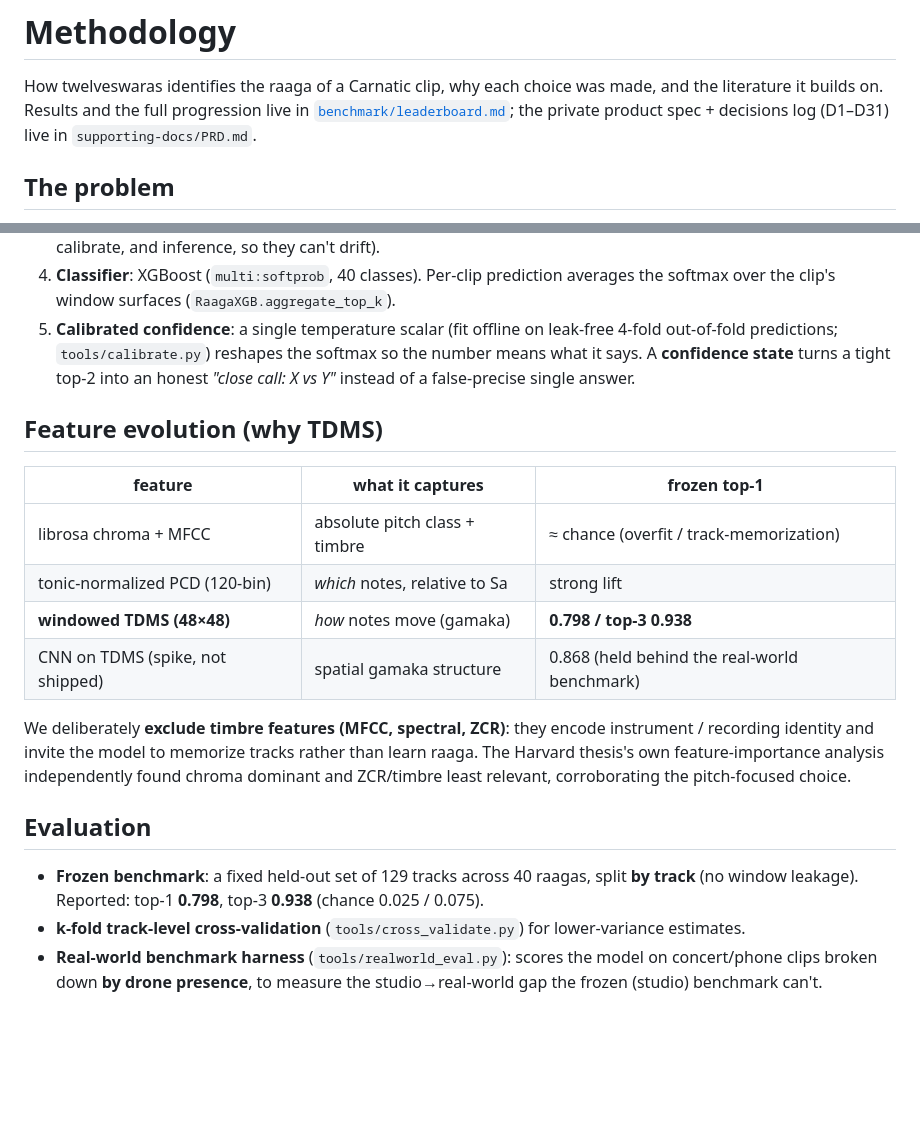
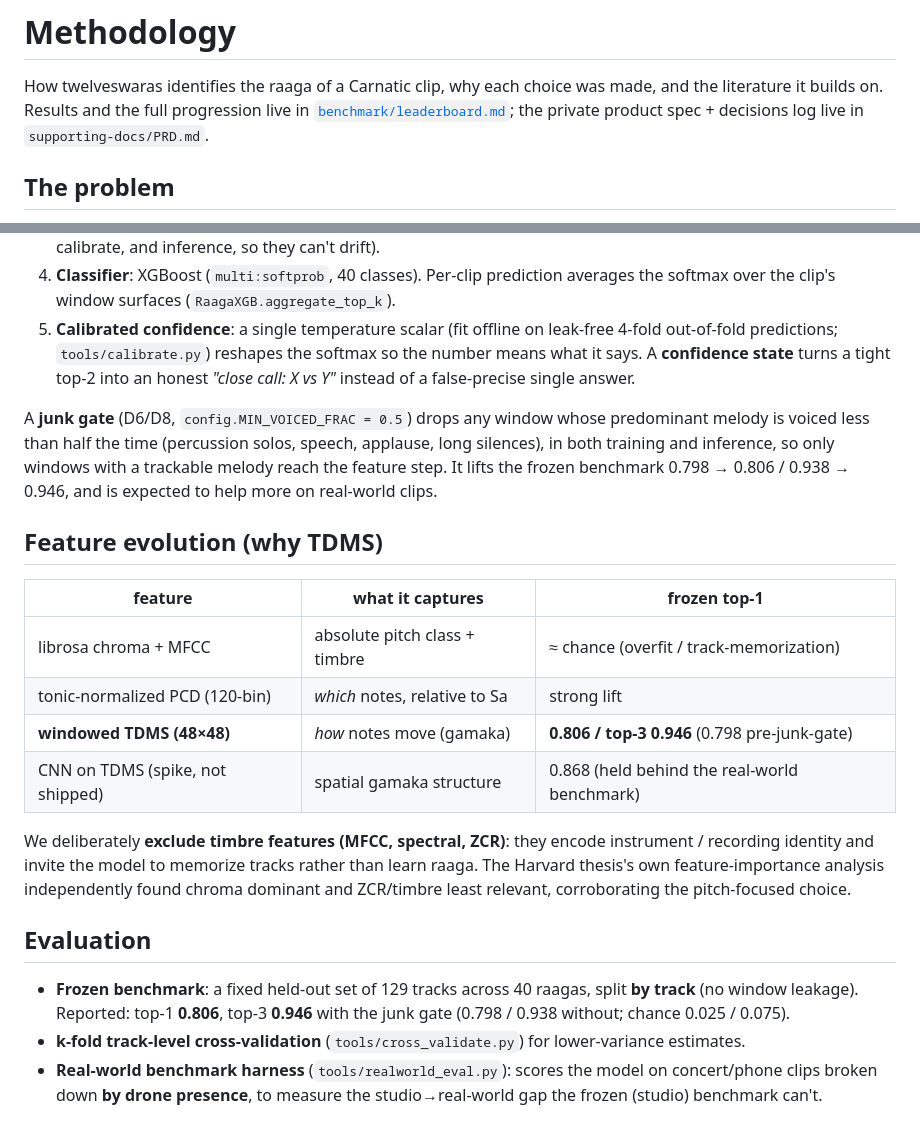
Before and after one commit to twelveswaras/twelveswaras, a Markdown page: METHODOLOGY.md, 2 parts joined by grey strips. GitHub-like rendering; blank space fills up the shorter version.

```diff
--- a/METHODOLOGY.md
+++ b/METHODOLOGY.md
@@ -3,7 +3,7 @@
 How twelveswaras identifies the raaga of a Carnatic clip, why each choice was made, and the
 literature it builds on. Results and the full progression live in
 [`benchmark/leaderboard.md`](benchmark/leaderboard.md); the private product spec + decisions log
-(D1–D31) live in `supporting-docs/PRD.md`.
+live in `supporting-docs/PRD.md`.
 
 ## The problem
 
@@ -37,13 +37,18 @@ Fully automatic; the only input is audio.
    it says. A **confidence state** turns a tight top-2 into an honest *"close call: X vs Y"*
    instead of a false-precise single answer.
 
+A **junk gate** (D6/D8, `config.MIN_VOICED_FRAC = 0.5`) drops any window whose predominant melody
+is voiced less than half the time (percussion solos, speech, applause, long silences), in both
+training and inference, so only windows with a trackable melody reach the feature step. It lifts
+the frozen benchmark 0.798 → 0.806 / 0.938 → 0.946, and is expected to help more on real-world clips.
+
 ## Feature evolution (why TDMS)
 
 | feature | what it captures | frozen top-1 |
 |---------|------------------|--------------|
 | librosa chroma + MFCC | absolute pitch class + timbre | ≈ chance (overfit / track-memorization) |
 | tonic-normalized PCD (120-bin) | *which* notes, relative to Sa | strong lift |
-| **windowed TDMS (48×48)** | *how* notes move (gamaka) | **0.798 / top-3 0.938** |
+| **windowed TDMS (48×48)** | *how* notes move (gamaka) | **0.806 / top-3 0.946** (0.798 pre-junk-gate) |
 | CNN on TDMS (spike, not shipped) | spatial gamaka structure | 0.868 (held behind the real-world benchmark) |
 
 We deliberately **exclude timbre features (MFCC, spectral, ZCR)**: they encode instrument /
@@ -54,7 +59,8 @@ relevant, corroborating the pitch-focused choice.
 ## Evaluation
 
 - **Frozen benchmark**: a fixed held-out set of 129 tracks across 40 raagas, split **by track**
-  (no window leakage). Reported: top-1 **0.798**, top-3 **0.938** (chance 0.025 / 0.075).
+  (no window leakage). Reported: top-1 **0.806**, top-3 **0.946** with the junk gate
+  (0.798 / 0.938 without; chance 0.025 / 0.075).
 - **k-fold track-level cross-validation** (`tools/cross_validate.py`) for lower-variance estimates.
 - **Real-world benchmark harness** (`tools/realworld_eval.py`): scores the model on
   concert/phone clips broken down **by drone presence**, to measure the studio→real-world gap the
```
Also changed, not shown: README.md (+9 -4 lines).
